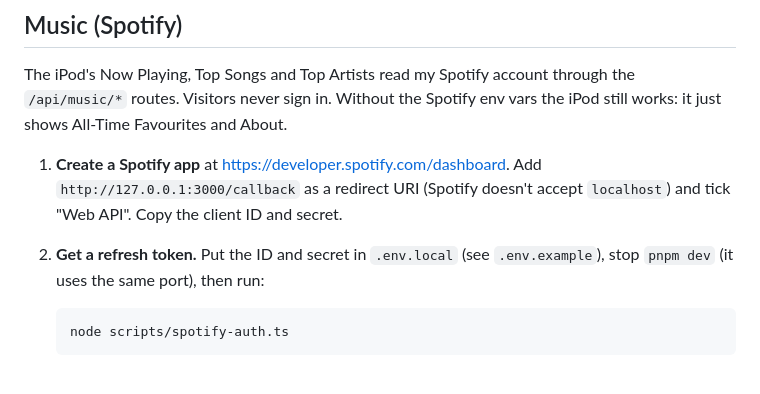
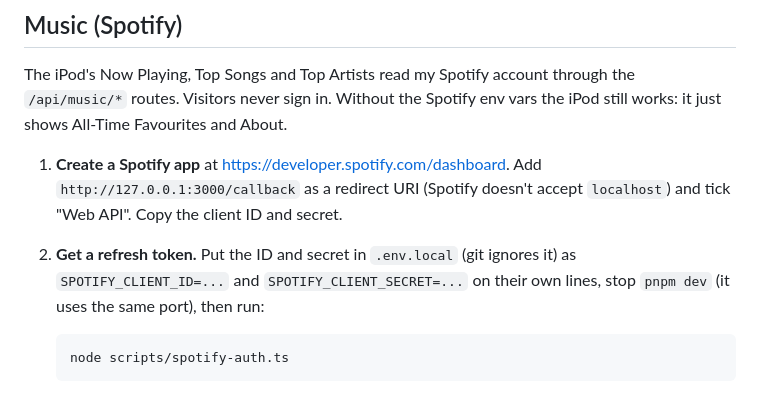
Before and after one commit to Shucrates/Shucrates.github.io, a Markdown page: README.md, the part around the change. Rendered like a GitHub page.

Commit message:
Point the README at .env.local now .env.example is untracked

````diff
--- a/README.md
+++ b/README.md
@@ -98,7 +98,8 @@ iPod still works: it just shows All-Time Favourites and About.
 1. **Create a Spotify app** at <https://developer.spotify.com/dashboard>. Add
    `http://127.0.0.1:3000/callback` as a redirect URI (Spotify doesn't accept
    `localhost`) and tick "Web API". Copy the client ID and secret.
-2. **Get a refresh token.** Put the ID and secret in `.env.local` (see `.env.example`),
+2. **Get a refresh token.** Put the ID and secret in `.env.local` (git ignores it) as
+   `SPOTIFY_CLIENT_ID=...` and `SPOTIFY_CLIENT_SECRET=...` on their own lines,
    stop `pnpm dev` (it uses the same port), then run:
 
    ```sh
````
